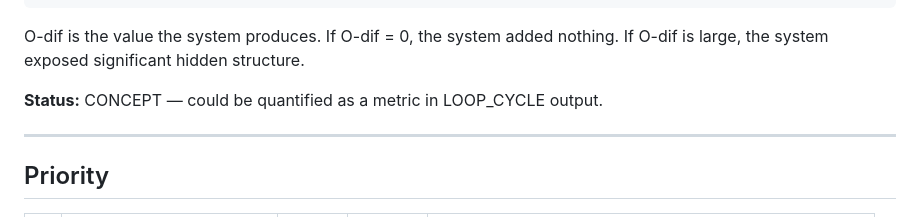
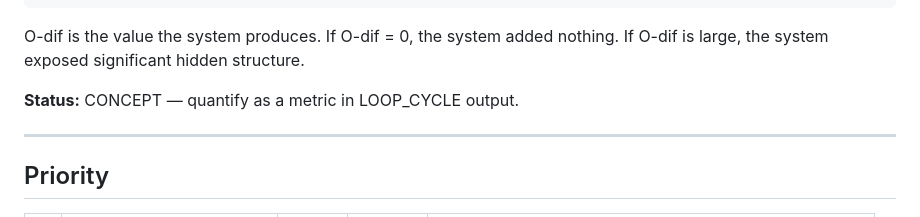
Before and after one commit to SteelsSystem/CobraLayer, a Markdown page: docs/NETWORK-IDEAS.md, the part around the change. GitHub-like rendering.

Commit message:
conduct: remove hedging — 'may be producing' → 'are producing', 'could be' → imperative
/o probe found 2 hits in our voice. Fixed.
SCN::FLAG::NULL — no hedging, no softening, no deference.

```diff
--- a/docs/NETWORK-IDEAS.md
+++ b/docs/NETWORK-IDEAS.md
@@ -156,7 +156,7 @@ O-dif     = ES_after - ES_before = the exposed violations, gaps, drift
 
 O-dif is the value the system produces. If O-dif = 0, the system added nothing. If O-dif is large, the system exposed significant hidden structure.
 
-**Status:** CONCEPT — could be quantified as a metric in LOOP_CYCLE output.
+**Status:** CONCEPT — quantify as a metric in LOOP_CYCLE output.
 
 ---
 
```
Also changed, not shown: docs/SUBSTACK-ARTICLE.md (+1 -1 lines).
